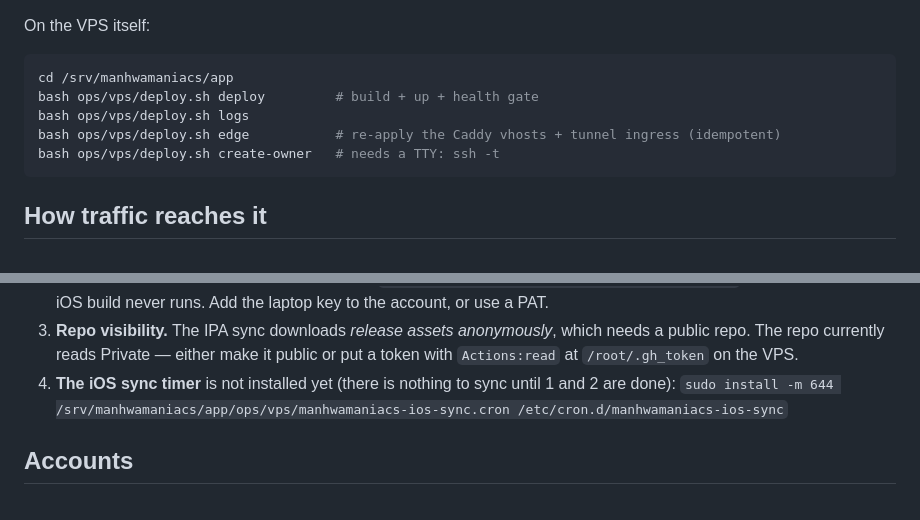
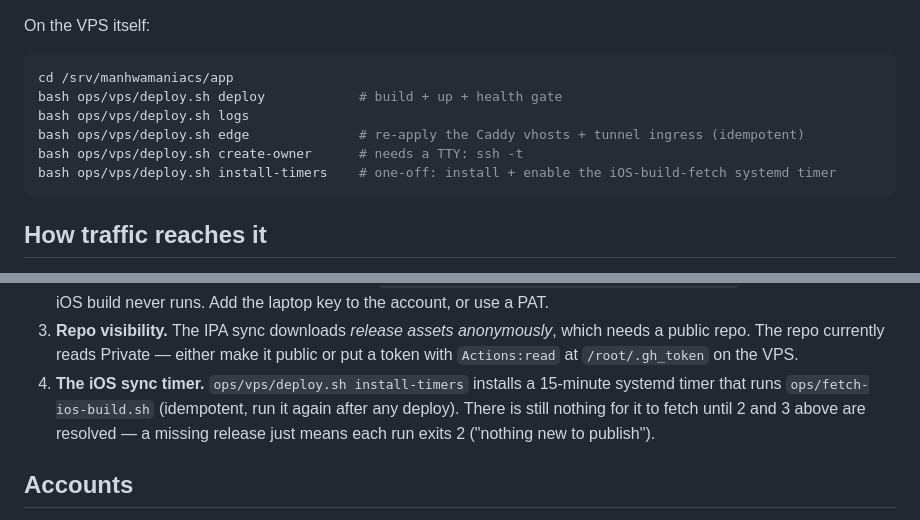
Before and after one commit to yashleell11-ship-it/AIStudio, a Markdown page: docs/VPS_OPERATIONS.md, 2 parts joined by grey strips. Drawn GitHub-style.

Commit message:
docs: catch VPS_OPERATIONS.md up to the new install-timers command
A concurrent ops commit (7ff89ec) replaced the cron-file-install step for the
iOS build fetcher with `ops/vps/deploy.sh install-timers` (a systemd oneshot +
15-minute timer) and fixed the fetcher's branch/destination. Updated the
manual-steps list and the deploy.sh command reference to match. Also fixed one
dangling ARCHITECTURE_REVIEW_2026-07-11.md link in the already-archived
ai-studio README (that file is now deleted).

````diff
--- a/docs/VPS_OPERATIONS.md
+++ b/docs/VPS_OPERATIONS.md
@@ -35,10 +35,11 @@ On the VPS itself:
 
 ```bash
 cd /srv/manhwamaniacs/app
-bash ops/vps/deploy.sh deploy         # build + up + health gate
+bash ops/vps/deploy.sh deploy            # build + up + health gate
 bash ops/vps/deploy.sh logs
-bash ops/vps/deploy.sh edge           # re-apply the Caddy vhosts + tunnel ingress (idempotent)
-bash ops/vps/deploy.sh create-owner   # needs a TTY: ssh -t
+bash ops/vps/deploy.sh edge              # re-apply the Caddy vhosts + tunnel ingress (idempotent)
+bash ops/vps/deploy.sh create-owner      # needs a TTY: ssh -t
+bash ops/vps/deploy.sh install-timers    # one-off: install + enable the iOS-build-fetch systemd timer
 ```
 
 ## How traffic reaches it
@@ -77,9 +78,11 @@ after any edge change.
 3. **Repo visibility.** The IPA sync downloads *release assets anonymously*,
    which needs a public repo. The repo currently reads Private — either make it
    public or put a token with `Actions:read` at `/root/.gh_token` on the VPS.
-4. **The iOS sync timer** is not installed yet (there is nothing to sync until
-   1 and 2 are done):
-   `sudo install -m 644 /srv/manhwamaniacs/app/ops/vps/manhwamaniacs-ios-sync.cron /etc/cron.d/manhwamaniacs-ios-sync`
+4. **The iOS sync timer.** `ops/vps/deploy.sh install-timers` installs a
+   15-minute systemd timer that runs `ops/fetch-ios-build.sh` (idempotent, run
+   it again after any deploy). There is still nothing for it to fetch until 2
+   and 3 above are resolved — a missing release just means each run exits 2
+   ("nothing new to publish").
 
 ## Accounts
 
````
Also changed, not shown: 1 other file.
